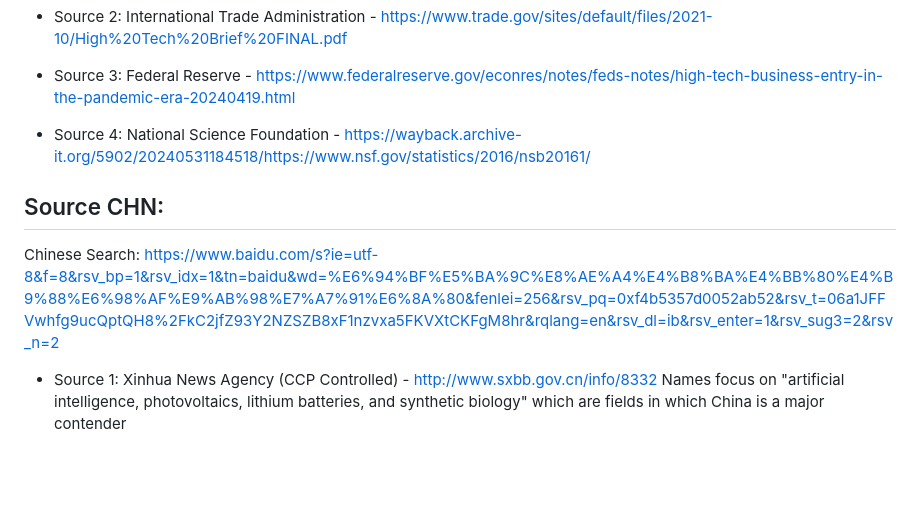
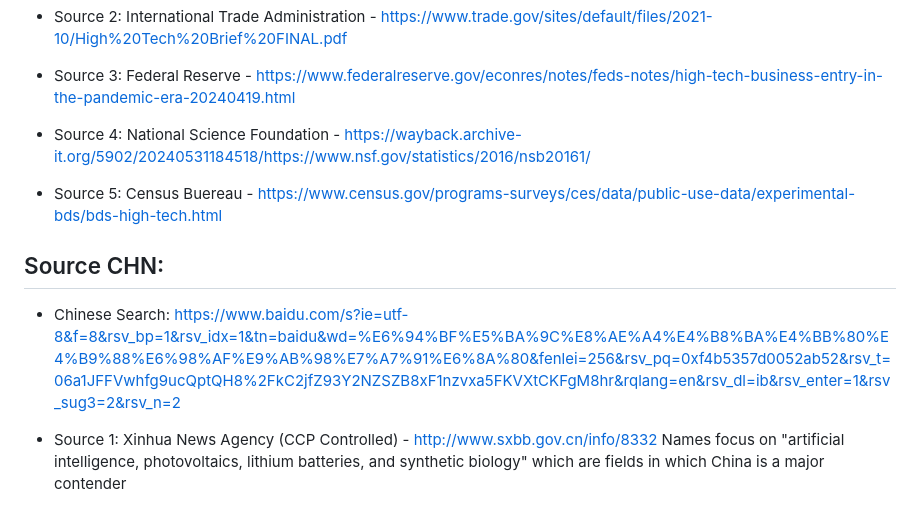
Before and after one commit to Chris2Rich/epq_data_analysis, a Markdown page: methodology.md, the part around the change printed below. GitHub-like rendering; blank space fills up the shorter version.

Commit message:
more sources

```diff
--- a/methodology.md
+++ b/methodology.md
@@ -25,9 +25,10 @@ What counts as a high tech corportation? Use combination of consensus as given b
 
 - Source 4: National Science Foundation - https://wayback.archive-it.org/5902/20240531184518/https://www.nsf.gov/statistics/2016/nsb20161/
 
+- Source 5: Census Buereau - https://www.census.gov/programs-surveys/ces/data/public-use-data/experimental-bds/bds-high-tech.html
 
 ## Source CHN:
-Chinese Search: https://www.baidu.com/s?ie=utf-8&f=8&rsv_bp=1&rsv_idx=1&tn=baidu&wd=%E6%94%BF%E5%BA%9C%E8%AE%A4%E4%B8%BA%E4%BB%80%E4%B9%88%E6%98%AF%E9%AB%98%E7%A7%91%E6%8A%80&fenlei=256&rsv_pq=0xf4b5357d0052ab52&rsv_t=06a1JFFVwhfg9ucQptQH8%2FkC2jfZ93Y2NZSZB8xF1nzvxa5FKVXtCKFgM8hr&rqlang=en&rsv_dl=ib&rsv_enter=1&rsv_sug3=2&rsv_n=2
+- Chinese Search: https://www.baidu.com/s?ie=utf-8&f=8&rsv_bp=1&rsv_idx=1&tn=baidu&wd=%E6%94%BF%E5%BA%9C%E8%AE%A4%E4%B8%BA%E4%BB%80%E4%B9%88%E6%98%AF%E9%AB%98%E7%A7%91%E6%8A%80&fenlei=256&rsv_pq=0xf4b5357d0052ab52&rsv_t=06a1JFFVwhfg9ucQptQH8%2FkC2jfZ93Y2NZSZB8xF1nzvxa5FKVXtCKFgM8hr&rqlang=en&rsv_dl=ib&rsv_enter=1&rsv_sug3=2&rsv_n=2
 
 - Source 1: Xinhua News Agency (CCP Controlled) - http://www.sxbb.gov.cn/info/8332
 Names focus on "artificial intelligence, photovoltaics, lithium batteries, and synthetic biology" which are fields in which China is a major contender
```
Also changed, not shown: other parts of methodology.md (+31 -31 lines).
